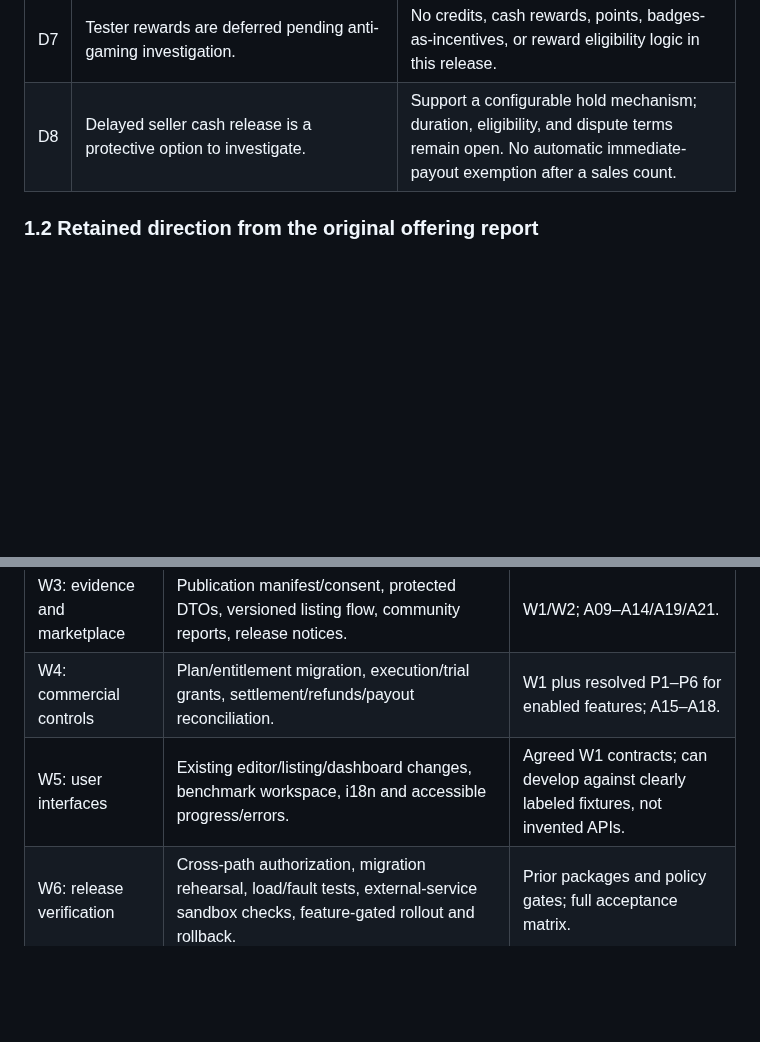
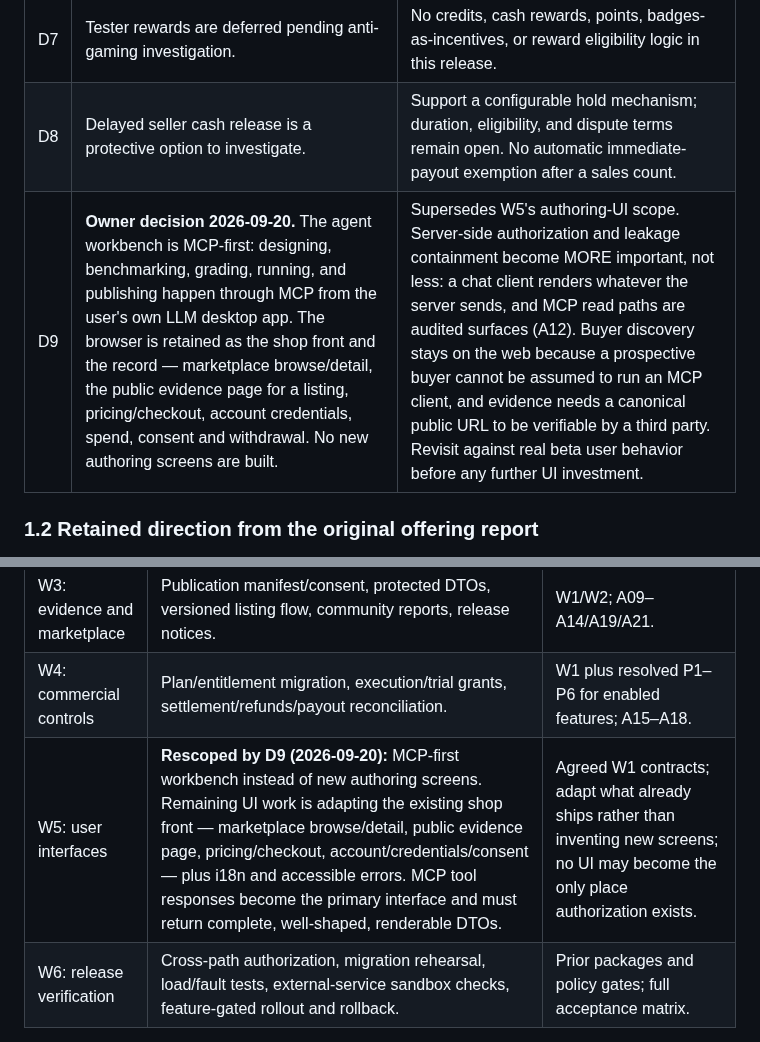
Before and after one commit to DeeWaanAI/pipeline, a Markdown page: DeeWaanAI-Next/OFFERING-REDESIGN-TECH-SPECS.md, 2 parts joined by grey strips. Drawn GitHub-style; blank space fills up the shorter version.

```diff
--- a/DeeWaanAI-Next/OFFERING-REDESIGN-TECH-SPECS.md
+++ b/DeeWaanAI-Next/OFFERING-REDESIGN-TECH-SPECS.md
@@ -30,6 +30,7 @@ No numerical quality promise, delivery date, unlimited-usage promise, or financi
 | D6 | Users may share test data/results from other models. | Community evidence attaches to the specific listing version and is labeled by provenance and test conditions. |
 | D7 | Tester rewards are deferred pending anti-gaming investigation. | No credits, cash rewards, points, badges-as-incentives, or reward eligibility logic in this release. |
 | D8 | Delayed seller cash release is a protective option to investigate. | Support a configurable hold mechanism; duration, eligibility, and dispute terms remain open. No automatic immediate-payout exemption after a sales count. |
+| D9 | **Owner decision 2026-09-20.** The agent workbench is MCP-first: designing, benchmarking, grading, running, and publishing happen through MCP from the user's own LLM desktop app. The browser is retained as the shop front and the record — marketplace browse/detail, the public evidence page for a listing, pricing/checkout, account credentials, spend, consent and withdrawal. No new authoring screens are built. | Supersedes W5's authoring-UI scope. Server-side authorization and leakage containment become MORE important, not less: a chat client renders whatever the server sends, and MCP read paths are audited surfaces (A12). Buyer discovery stays on the web because a prospective buyer cannot be assumed to run an MCP client, and evidence needs a canonical public URL to be verifiable by a third party. Revisit against real beta user behavior before any further UI investment. |
 
 ### 1.2 Retained direction from the original offering report
 
@@ -500,7 +501,7 @@ Packages are dependencies, not time estimates. Assign disjoint file ownership wh
 | W2: execution and auto-design | Shared authorization, snapshot execution, design jobs, outbox/recovery, MCP compatibility, cost/call ledger. | W1; A01–A08 and A14. |
 | W3: evidence and marketplace | Publication manifest/consent, protected DTOs, versioned listing flow, community reports, release notices. | W1/W2; A09–A14/A19/A21. |
 | W4: commercial controls | Plan/entitlement migration, execution/trial grants, settlement/refunds/payout reconciliation. | W1 plus resolved P1–P6 for enabled features; A15–A18. |
-| W5: user interfaces | Existing editor/listing/dashboard changes, benchmark workspace, i18n and accessible progress/errors. | Agreed W1 contracts; can develop against clearly labeled fixtures, not invented APIs. |
+| W5: user interfaces | **Rescoped by D9 (2026-09-20):** MCP-first workbench instead of new authoring screens. Remaining UI work is adapting the existing shop front — marketplace browse/detail, public evidence page, pricing/checkout, account/credentials/consent — plus i18n and accessible errors. MCP tool responses become the primary interface and must return complete, well-shaped, renderable DTOs. | Agreed W1 contracts; adapt what already ships rather than inventing new screens; no UI may become the only place authorization exists. |
 | W6: release verification | Cross-path authorization, migration rehearsal, load/fault tests, external-service sandbox checks, feature-gated rollout and rollback. | Prior packages and policy gates; full acceptance matrix. |
 
 Do not modify the designer prompt, billing semantics, evidence model, or protected execution policy independently in different agents. Contract changes must be agreed before parallel edits consume them. No implementation package includes deleting archives or silently changing production access settings.
```
Also changed, not shown: DeeWaanAI-Next/OFFERING-REDESIGN-V2-IMPLEMENTATION-PLAN.md (+16 -7 lines), V2-CHECKPOINT.md (+3 -1 lines).
